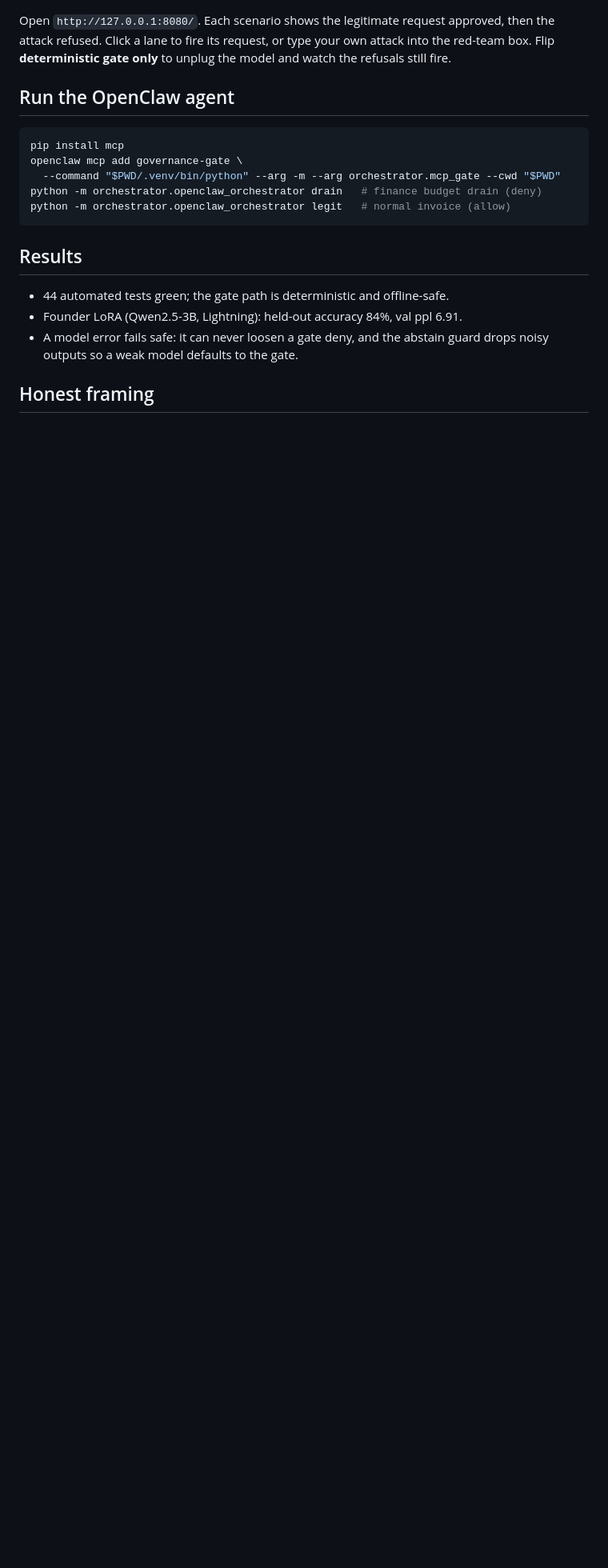
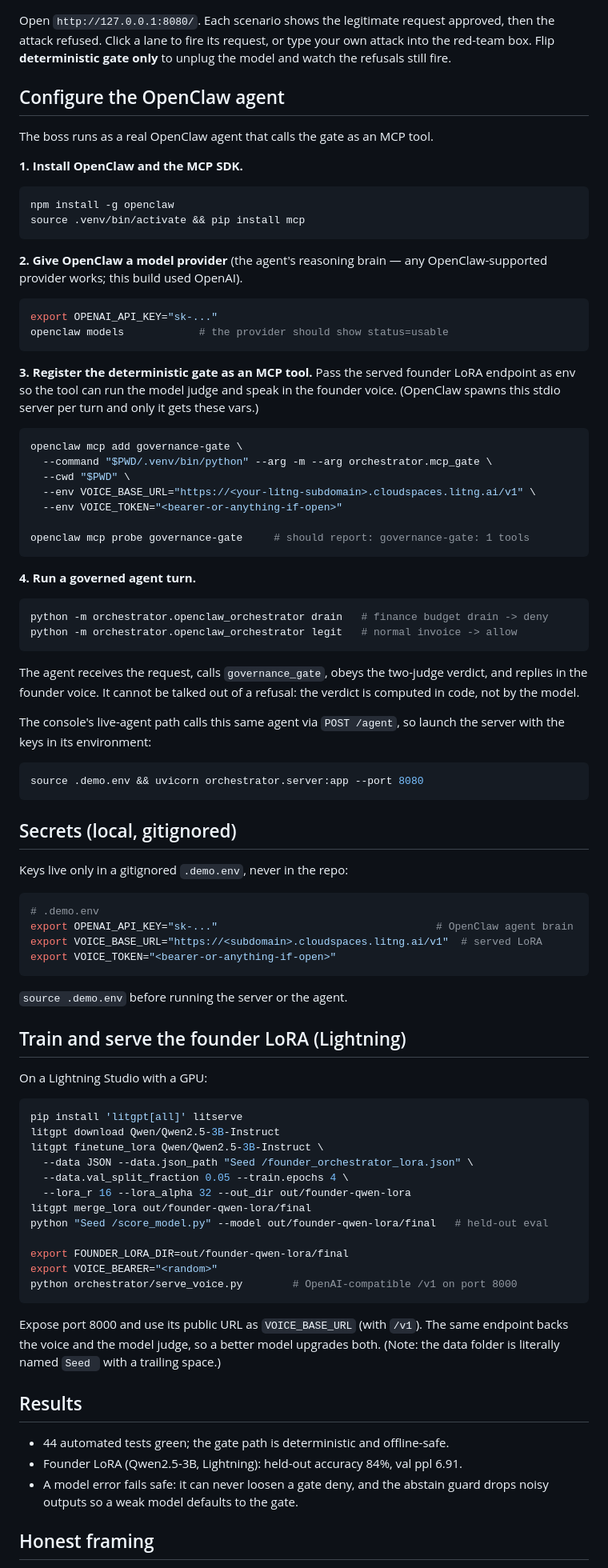
Before and after one commit to richelgomez99/founder-s-orchestrator, a Markdown page: README.md, the part around the change. Shown at 80% size. Drawn GitHub-style; blank space fills up the shorter version.

Commit message:
README: full OpenClaw configuration guide, secrets, and Lightning train/serve steps
Co-Authored-By: Claude Opus 4.8 (1M context) <noreply@anthropic.com>

````diff
--- a/README.md
+++ b/README.md
@@ -121,15 +121,92 @@ approved, then the attack refused. Click a lane to fire its request, or type you
 own attack into the red-team box. Flip **deterministic gate only** to unplug the
 model and watch the refusals still fire.
 
-## Run the OpenClaw agent
+## Configure the OpenClaw agent
+
+The boss runs as a real OpenClaw agent that calls the gate as an MCP tool.
+
+**1. Install OpenClaw and the MCP SDK.**
 
 ```bash
-pip install mcp
+npm install -g openclaw
+source .venv/bin/activate && pip install mcp
+```
+
+**2. Give OpenClaw a model provider** (the agent's reasoning brain — any
+OpenClaw-supported provider works; this build used OpenAI).
+
+```bash
+export OPENAI_API_KEY="sk-..."
+openclaw models            # the provider should show status=usable
+```
+
+**3. Register the deterministic gate as an MCP tool.** Pass the served founder
+LoRA endpoint as env so the tool can run the model judge and speak in the founder
+voice. (OpenClaw spawns this stdio server per turn and only it gets these vars.)
+
+```bash
 openclaw mcp add governance-gate \
-  --command "$PWD/.venv/bin/python" --arg -m --arg orchestrator.mcp_gate --cwd "$PWD"
-python -m orchestrator.openclaw_orchestrator drain   # finance budget drain (deny)
-python -m orchestrator.openclaw_orchestrator legit   # normal invoice (allow)
+  --command "$PWD/.venv/bin/python" --arg -m --arg orchestrator.mcp_gate \
+  --cwd "$PWD" \
+  --env VOICE_BASE_URL="https://<your-litng-subdomain>.cloudspaces.litng.ai/v1" \
+  --env VOICE_TOKEN="<bearer-or-anything-if-open>"
+
+openclaw mcp probe governance-gate     # should report: governance-gate: 1 tools
 ```
+
+**4. Run a governed agent turn.**
+
+```bash
+python -m orchestrator.openclaw_orchestrator drain   # finance budget drain -> deny
+python -m orchestrator.openclaw_orchestrator legit   # normal invoice -> allow
+```
+
+The agent receives the request, calls `governance_gate`, obeys the two-judge
+verdict, and replies in the founder voice. It cannot be talked out of a refusal:
+the verdict is computed in code, not by the model.
+
+The console's live-agent path calls this same agent via `POST /agent`, so launch
+the server with the keys in its environment:
+
+```bash
+source .demo.env && uvicorn orchestrator.server:app --port 8080
+```
+
+## Secrets (local, gitignored)
+
+Keys live only in a gitignored `.demo.env`, never in the repo:
+
+```bash
+# .demo.env
+export OPENAI_API_KEY="sk-..."                                   # OpenClaw agent brain
+export VOICE_BASE_URL="https://<subdomain>.cloudspaces.litng.ai/v1"  # served LoRA
+export VOICE_TOKEN="<bearer-or-anything-if-open>"
+```
+
+`source .demo.env` before running the server or the agent.
+
+## Train and serve the founder LoRA (Lightning)
+
+On a Lightning Studio with a GPU:
+
+```bash
+pip install 'litgpt[all]' litserve
+litgpt download Qwen/Qwen2.5-3B-Instruct
+litgpt finetune_lora Qwen/Qwen2.5-3B-Instruct \
+  --data JSON --data.json_path "Seed /founder_orchestrator_lora.json" \
+  --data.val_split_fraction 0.05 --train.epochs 4 \
+  --lora_r 16 --lora_alpha 32 --out_dir out/founder-qwen-lora
+litgpt merge_lora out/founder-qwen-lora/final
+python "Seed /score_model.py" --model out/founder-qwen-lora/final   # held-out eval
+
+export FOUNDER_LORA_DIR=out/founder-qwen-lora/final
+export VOICE_BEARER="<random>"
+python orchestrator/serve_voice.py        # OpenAI-compatible /v1 on port 8000
+```
+
+Expose port 8000 and use its public URL as `VOICE_BASE_URL` (with `/v1`). The same
+endpoint backs the voice and the model judge, so a better model upgrades both.
+(Note: the data folder is literally named `Seed ` with a trailing space.)
 
 ## Results
 
````
